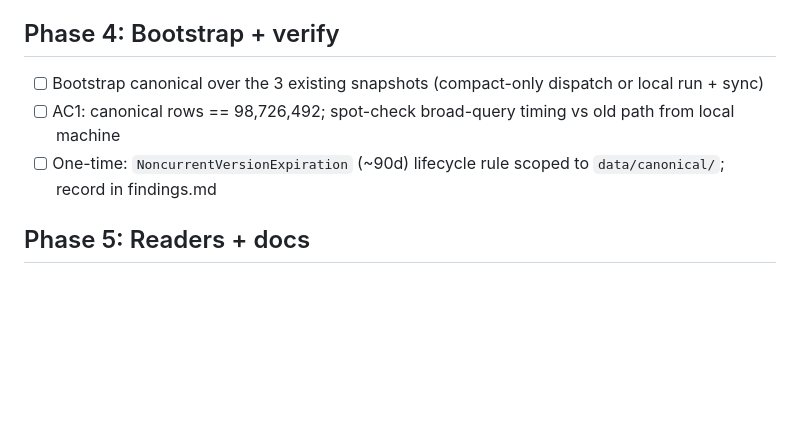
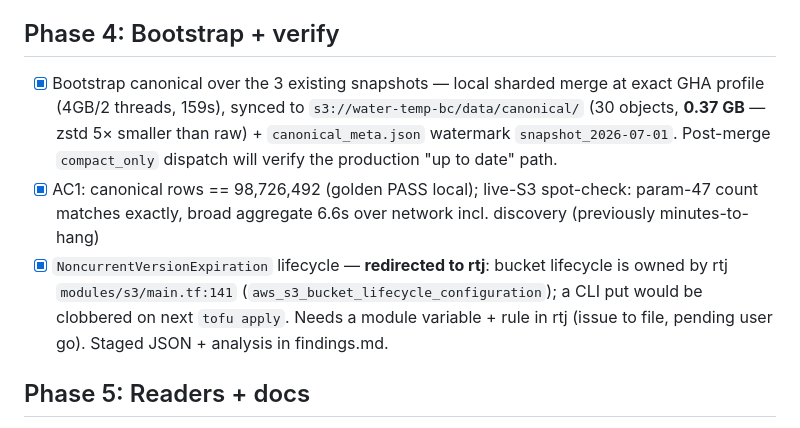
Before and after one commit to NewGraphEnvironment/water-temp-bc, a Markdown page: planning/active/task_plan.md, the part around the change. Drawn GitHub-style; blank space fills up the shorter version.

```diff
--- a/planning/active/task_plan.md
+++ b/planning/active/task_plan.md
@@ -22,9 +22,9 @@ Design pressure-tested by Plan-agent review during plan mode (2026-07-18); block
 
 ## Phase 4: Bootstrap + verify
 
-- [ ] Bootstrap canonical over the 3 existing snapshots (compact-only dispatch or local run + sync)
-- [ ] AC1: canonical rows == 98,726,492; spot-check broad-query timing vs old path from local machine
-- [ ] One-time: `NoncurrentVersionExpiration` (~90d) lifecycle rule scoped to `data/canonical/`; record in findings.md
+- [x] Bootstrap canonical over the 3 existing snapshots — local sharded merge at exact GHA profile (4GB/2 threads, 159s), synced to `s3://water-temp-bc/data/canonical/` (30 objects, **0.37 GB** — zstd 5× smaller than raw) + `canonical_meta.json` watermark `snapshot_2026-07-01`. Post-merge `compact_only` dispatch will verify the production "up to date" path.
+- [x] AC1: canonical rows == 98,726,492 (golden PASS local); live-S3 spot-check: param-47 count matches exactly, broad aggregate 6.6s over network incl. discovery (previously minutes-to-hang)
+- [x] `NoncurrentVersionExpiration` lifecycle — **redirected to rtj**: bucket lifecycle is owned by rtj `modules/s3/main.tf:141` (`aws_s3_bucket_lifecycle_configuration`); a CLI put would be clobbered on next `tofu apply`. Needs a module variable + rule in rtj (issue to file, pending user go). Staged JSON + analysis in findings.md.
 
 ## Phase 5: Readers + docs
 
```
Also changed, not shown: planning/active/findings.md (+21 -0 lines).
